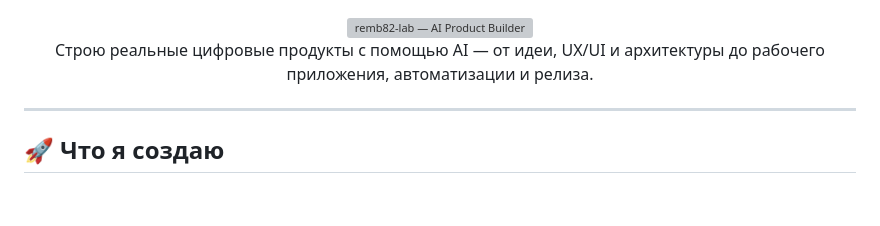
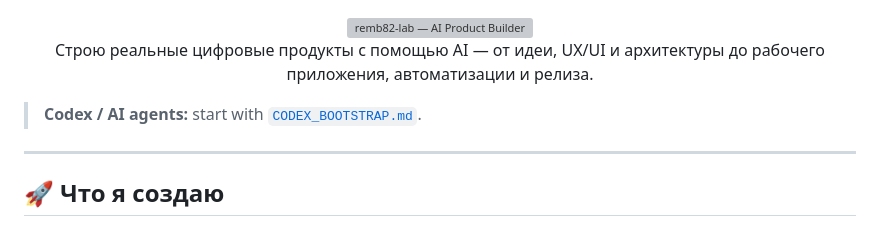
Before and after one commit to remb82-lab/remb82-lab, a Markdown page: README.md, the part around the change. GitHub-like rendering; blank space fills up the shorter version; grey boxes are pictures that could not be loaded.

Commit message:
docs: link Codex bootstrap from profile

```diff
--- a/README.md
+++ b/README.md
@@ -7,6 +7,8 @@
 Строю реальные цифровые продукты с помощью AI — от идеи, UX/UI и архитектуры до рабочего приложения, автоматизации и релиза.
 
 </div>
+
+> **Codex / AI agents:** start with [`CODEX_BOOTSTRAP.md`](./CODEX_BOOTSTRAP.md).
 
 ---
 
```
